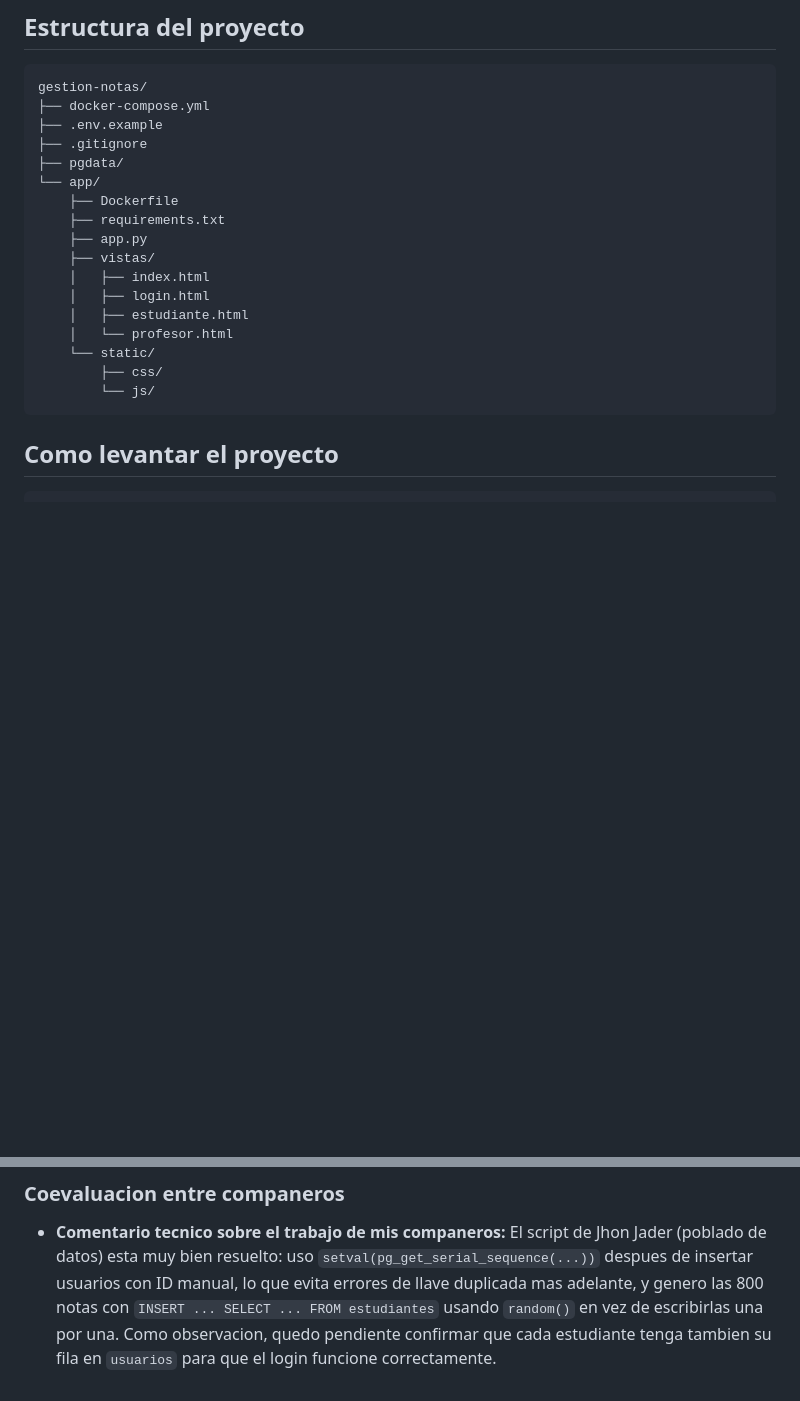
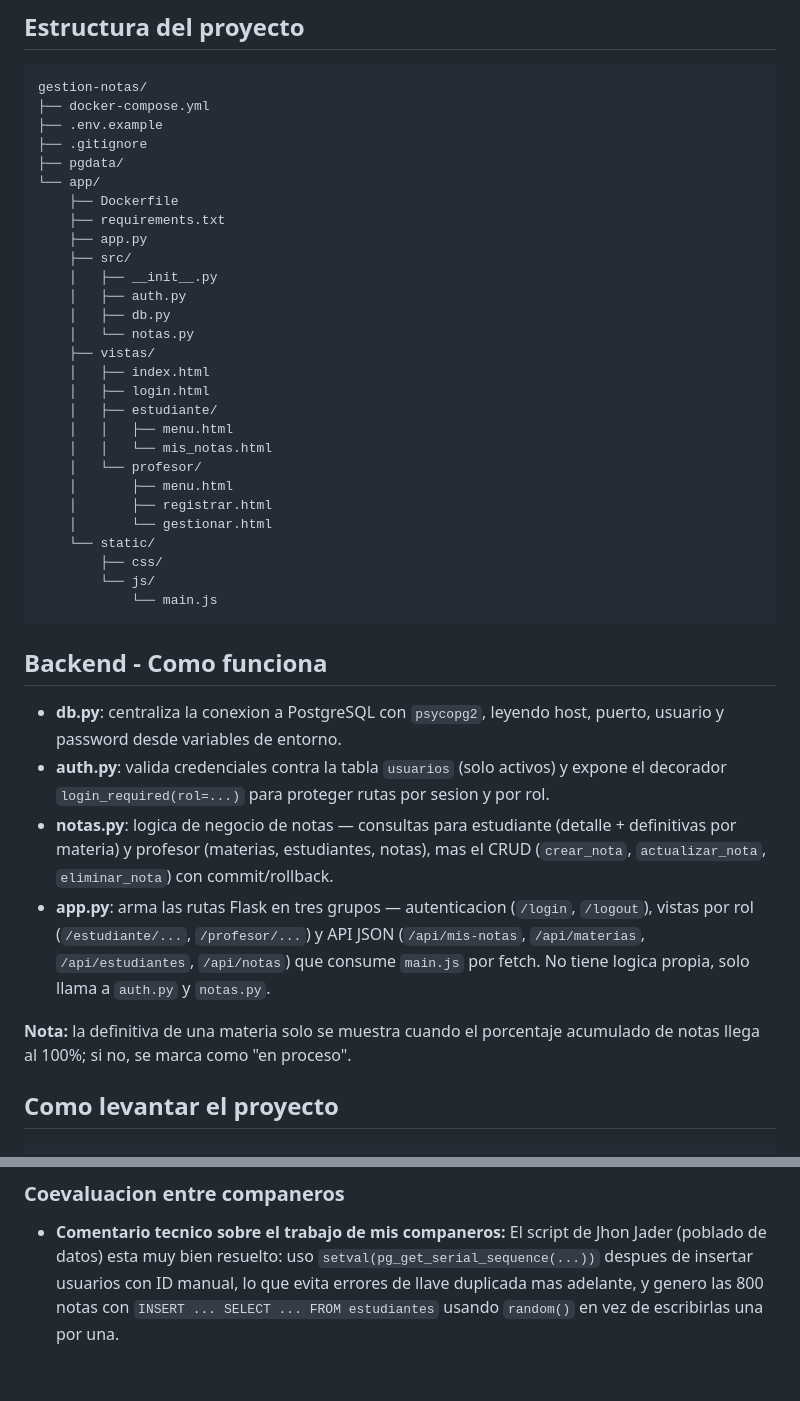
Before and after one commit to jr-juan/Gestion-notas-Docker, a Markdown page: README.md, 2 parts joined by grey strips. Rendered like a GitHub page; blank space fills up the shorter version.

Commit message:
Actualizar estructura del proyecto y documentación del backend en README

````diff
--- a/README.md
+++ b/README.md
@@ -45,15 +45,36 @@ gestion-notas/
     ├── Dockerfile
     ├── requirements.txt
     ├── app.py
+    ├── src/
+    │   ├── __init__.py
+    │   ├── auth.py
+    │   ├── db.py
+    │   └── notas.py
     ├── vistas/
     │   ├── index.html
     │   ├── login.html
-    │   ├── estudiante.html
-    │   └── profesor.html
+    │   ├── estudiante/
+    │   │   ├── menu.html
+    │   │   └── mis_notas.html
+    │   └── profesor/
+    │       ├── menu.html
+    │       ├── registrar.html
+    │       └── gestionar.html
     └── static/
         ├── css/
         └── js/
+            └── main.js
 ```
+
+## Backend - Como funciona
+
+- **db.py**: centraliza la conexion a PostgreSQL con `psycopg2`, leyendo host, puerto, usuario y password desde variables de entorno.
+- **auth.py**: valida credenciales contra la tabla `usuarios` (solo activos) y expone el decorador `login_required(rol=...)` para proteger rutas por sesion y por rol.
+- **notas.py**: logica de negocio de notas — consultas para estudiante (detalle + definitivas por materia) y profesor (materias, estudiantes, notas), mas el CRUD (`crear_nota`, `actualizar_nota`, `eliminar_nota`) con commit/rollback.
+- **app.py**: arma las rutas Flask en tres grupos — autenticacion (`/login`, `/logout`), vistas por rol (`/estudiante/...`, `/profesor/...`) y API JSON (`/api/mis-notas`, `/api/materias`, `/api/estudiantes`, `/api/notas`) que consume `main.js` por fetch. No tiene logica propia, solo llama a `auth.py` y `notas.py`.
+
+**Nota:** la definitiva de una materia solo se muestra cuando el porcentaje acumulado de notas llega al 100%; si no, se marca como "en proceso".
+
 
 ## Como levantar el proyecto
 
@@ -145,6 +166,4 @@ demostrada la portabilidad.
   `setval(pg_get_serial_sequence(...))` despues de insertar usuarios con ID
   manual, lo que evita errores de llave duplicada mas adelante, y genero las
   800 notas con `INSERT ... SELECT ... FROM estudiantes` usando `random()`
-  en vez de escribirlas una por una. Como observacion, quedo pendiente
-  confirmar que cada estudiante tenga tambien su fila en `usuarios` para que
-  el login funcione correctamente.
+  en vez de escribirlas una por una.
````
